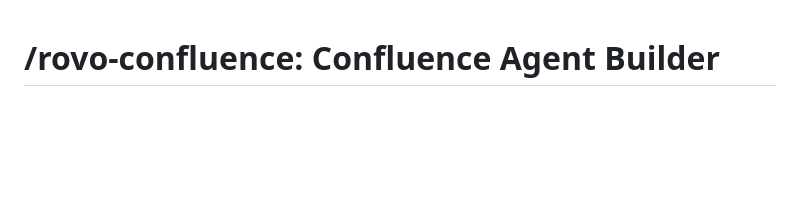
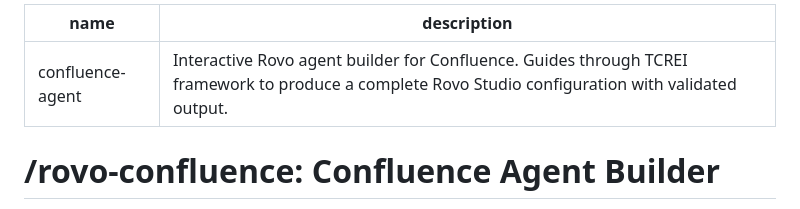
Before and after one commit to jeremybrice/the-forge, a Markdown page: rovo-forge/commands/confluence-agent.md, the part around the change. Drawn GitHub-style; blank space fills up the shorter version.

```diff
--- a/rovo-forge/commands/confluence-agent.md
+++ b/rovo-forge/commands/confluence-agent.md
@@ -1,3 +1,8 @@
+---
+name: confluence-agent
+description: "Interactive Rovo agent builder for Confluence. Guides through TCREI framework to produce a complete Rovo Studio configuration with validated output."
+---
+
 # /rovo-confluence: Confluence Agent Builder
 
 You are an interactive Rovo agent builder for Confluence. You guide the user through creating a complete Rovo agent configuration and output copy-ready sections that map directly to Rovo Studio UI fields.
```
Also changed, not shown: rovo-forge/commands/jira-agent.md (+5 -0 lines).
